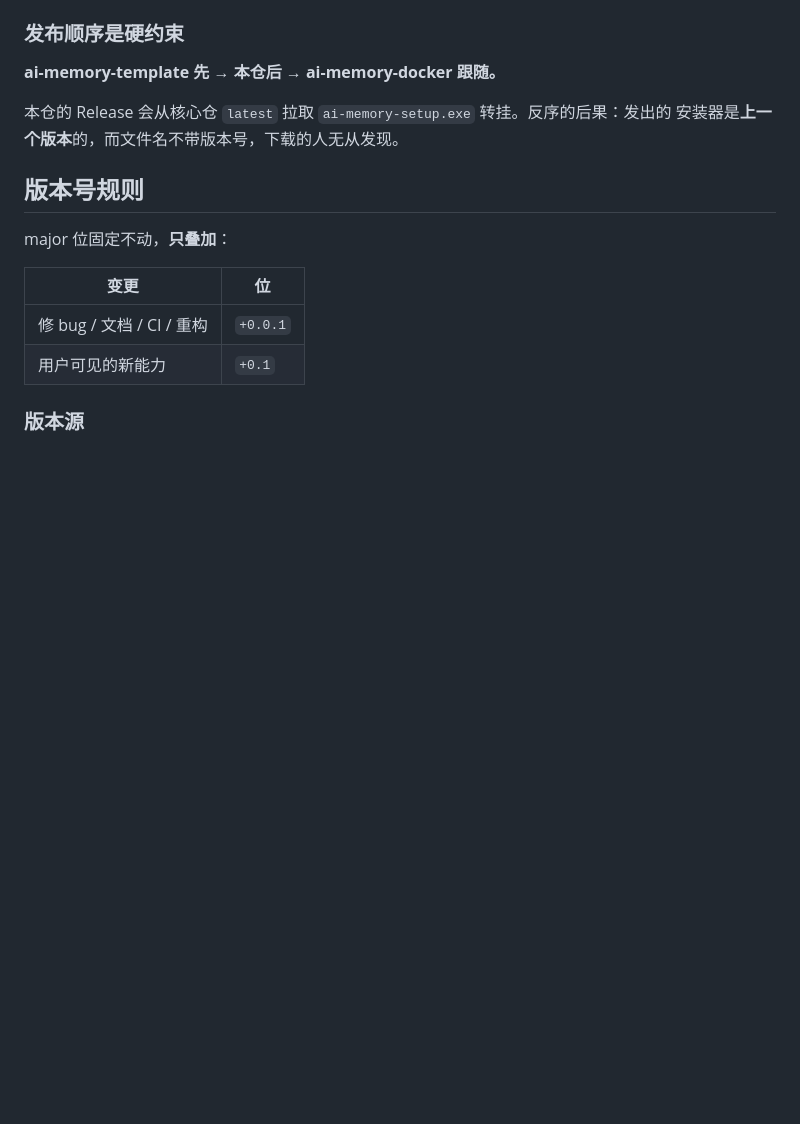
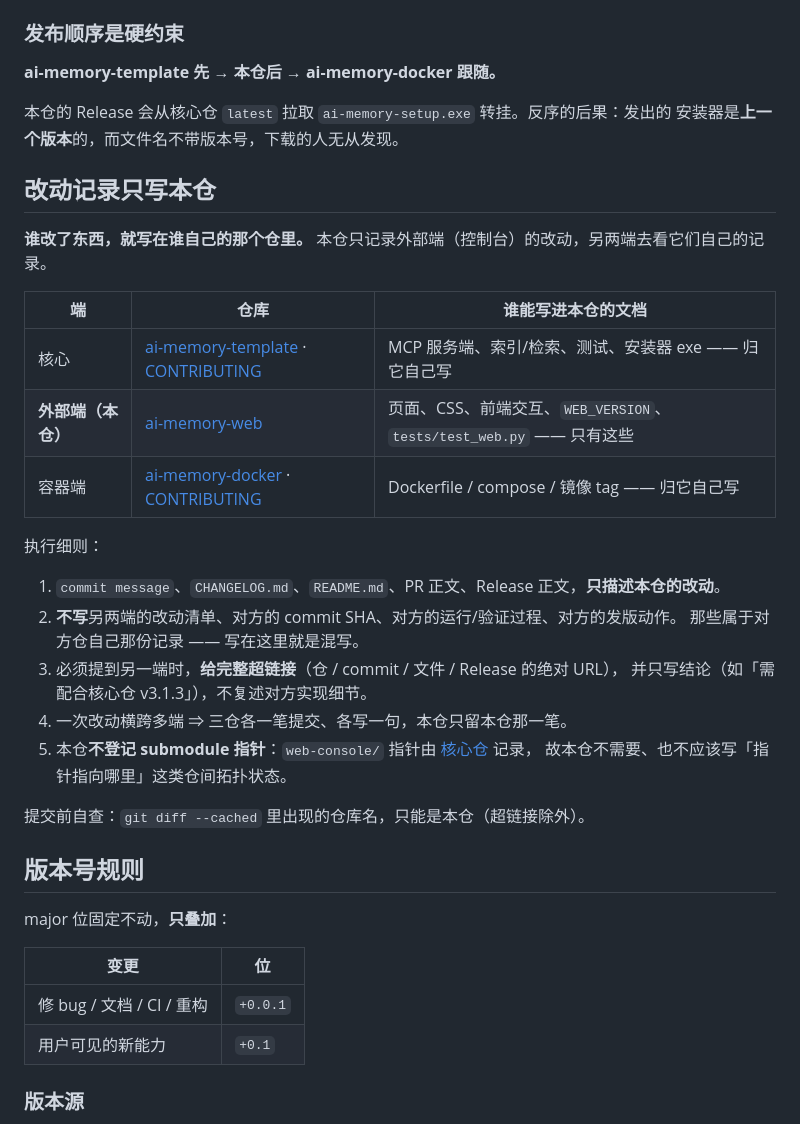
Before and after one commit to dpkg-s/ai-memory-web, a Markdown page: CONTRIBUTING.md, the part around the change. GitHub-like rendering; blank space fills up the shorter version.

Commit message:
docs: 三仓改动记录只写本仓，跨端一律用超链接

```diff
--- a/CONTRIBUTING.md
+++ b/CONTRIBUTING.md
@@ -20,6 +20,30 @@ ai-memory-docker
 
 本仓的 Release 会从核心仓 `latest` 拉取 `ai-memory-setup.exe` 转挂。反序的后果：发出的
 安装器是**上一个版本**的，而文件名不带版本号，下载的人无从发现。
+
+## 改动记录只写本仓
+
+**谁改了东西，就写在谁自己的那个仓里。** 本仓只记录外部端（控制台）的改动，另两端去看它们自己的记录。
+
+| 端 | 仓库 | 谁能写进本仓的文档 |
+| --- | --- | --- |
+| 核心 | [ai-memory-template](https://github.com/dpkg-s/ai-memory-template) · [CONTRIBUTING](https://github.com/dpkg-s/ai-memory-template/blob/master/CONTRIBUTING.md) | MCP 服务端、索引/检索、测试、安装器 exe —— 归它自己写 |
+| **外部端（本仓）** | [ai-memory-web](https://github.com/dpkg-s/ai-memory-web) | 页面、CSS、前端交互、`WEB_VERSION`、`tests/test_web.py` —— 只有这些 |
+| 容器端 | [ai-memory-docker](https://github.com/dpkg-s/ai-memory-docker) · [CONTRIBUTING](https://github.com/dpkg-s/ai-memory-docker/blob/master/CONTRIBUTING.md) | Dockerfile / compose / 镜像 tag —— 归它自己写 |
+
+执行细则：
+
+1. `commit message`、`CHANGELOG.md`、`README.md`、PR 正文、Release 正文，**只描述本仓的改动**。
+2. **不写**另两端的改动清单、对方的 commit SHA、对方的运行/验证过程、对方的发版动作。
+   那些属于对方仓自己那份记录 —— 写在这里就是混写。
+3. 必须提到另一端时，**给完整超链接**（仓 / commit / 文件 / Release 的绝对 URL），
+   并只写结论（如「需配合核心仓 v3.1.3」），不复述对方实现细节。
+4. 一次改动横跨多端 ⇒ 三仓各一笔提交、各写一句，本仓只留本仓那一笔。
+5. 本仓**不登记 submodule 指针**：`web-console/` 指针由
+   [核心仓](https://github.com/dpkg-s/ai-memory-template/blob/master/CONTRIBUTING.md) 记录，
+   故本仓不需要、也不应该写「指针指向哪里」这类仓间拓扑状态。
+
+提交前自查：`git diff --cached` 里出现的仓库名，只能是本仓（超链接除外）。
 
 ## 版本号规则
 
```
